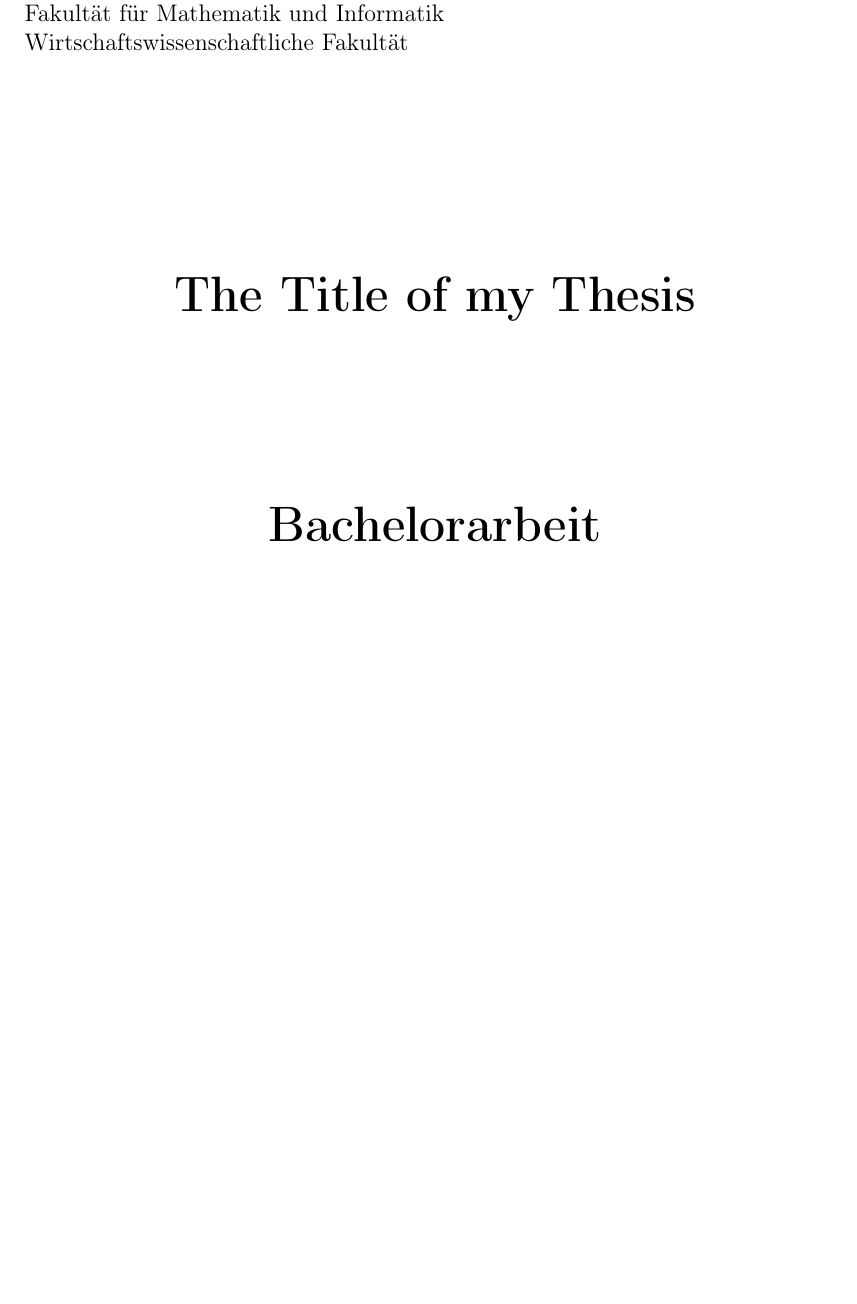
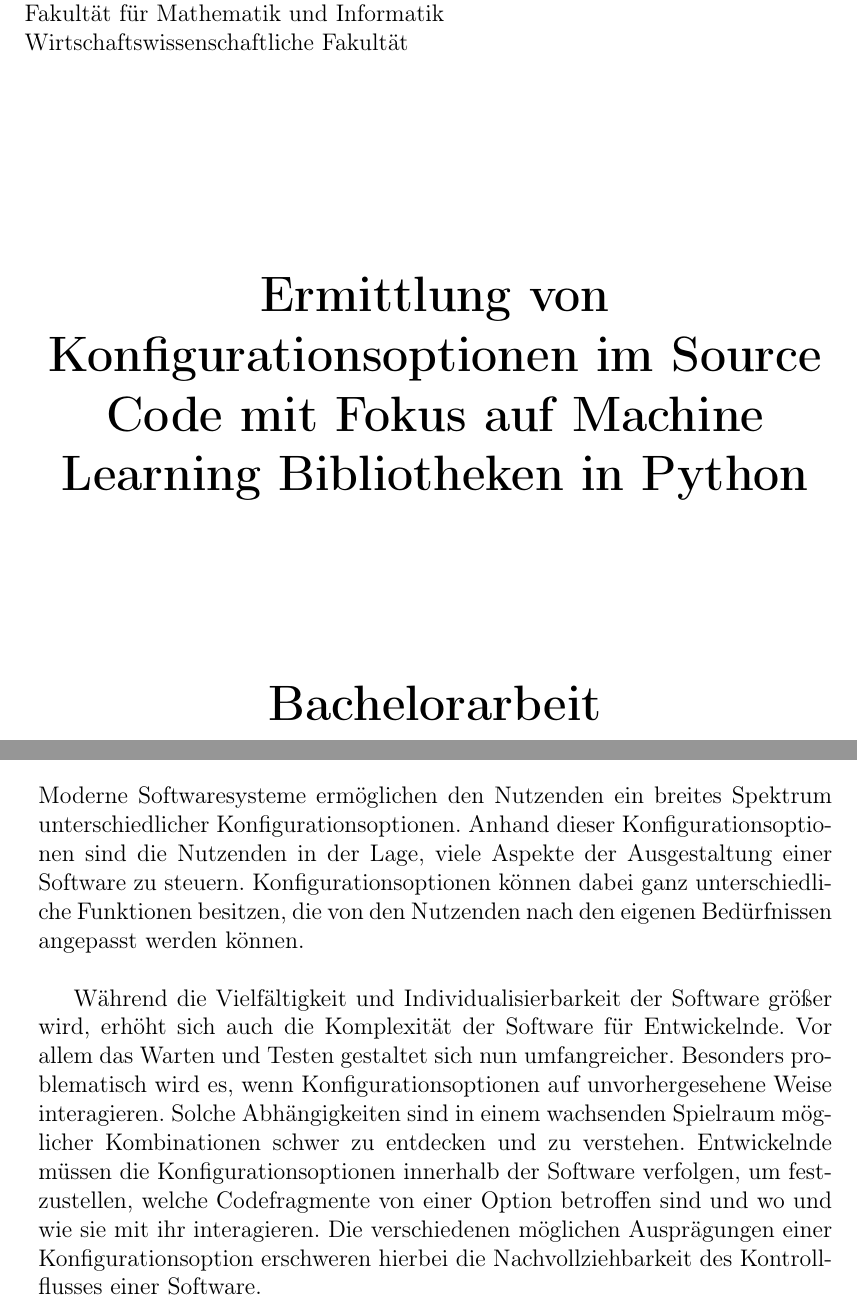
Before and after one commit to simisimon/ml-config-options, a LaTeX thesis (template/thesis.tex): part of page 1 of 8 before the commit and two parts of pages 1 and 5 of 9 after it, the two joined at a grey line, cut so that both start at the same text, the shorter picture padded with empty space. Compiled offline with pdfLaTeX.

Commit message:
- thesis

```diff
--- a/template/thesis.tex
+++ b/template/thesis.tex
@@ -6,7 +6,7 @@
 %
 % Values
 % ------
-\ThesisSetTitle{The Title of my Thesis}
+\ThesisSetTitle{Ermittlung von Konfigurationsoptionen im Source Code mit Fokus auf Machine Learning Bibliotheken in Python}
 \ThesisSetKeywords{These, Are, My keywords} % only for PDF meta attributes
 
 \ThesisSetAuthor{Marco Jaeger-Kufel}
@@ -82,6 +82,17 @@ Im Folgenden wird die zugrundeliegende Problemstellung und Relevanz erl\"autert.
 Anschlie\ss end wird dieses Problem auf einen konkreten Anwendungsbereich begrenzt und auf die Zielsetzung der Arbeit eingegangen.
 
 \section{Problem- und Relevanzdarstellung}
+Moderne Softwaresysteme erm\"oglichen den Nutzenden ein breites Spektrum unterschiedlicher Konfigurationsoptionen.
+Anhand dieser Konfigurationsoptionen sind die Nutzenden in der Lage, viele Aspekte der Ausgestaltung einer Software zu steuern.
+Konfigurationsoptionen k\"onnen dabei ganz unterschiedliche Funktionen besitzen, die von den Nutzenden nach den eigenen Bed\"urfnissen angepasst werden k\"onnen.\\
+
+W\"ahrend die Vielf\"altigkeit und Individualisierbarkeit der Software gr\"o\ss er wird, erh\"oht sich auch die Komplexit\"at der Software f\"ur Entwickelnde.
+Vor allem das Warten und Testen gestaltet sich nun umfangreicher.
+Besonders problematisch wird es, wenn Konfigurationsoptionen auf unvorhergesehene Weise interagieren.
+Solche Abh\"angigkeiten sind in einem wachsenden Spielraum m\"oglicher Kombinationen schwer zu entdecken und zu verstehen.
+Entwickelnde m\"ussen die Konfigurationsoptionen innerhalb der Software verfolgen, um festzustellen,
+welche Codefragmente von einer Option betroffen sind und wo und wie sie mit ihr interagieren.
+Die verschiedenen m\"oglichen Auspr\"agungen einer Konfigurationsoption erschweren hierbei die Nachvollziehbarkeit des Kontrollflusses einer Software.
 
 \section{Anwendungsbereich und Zielsetzung}
 
```
